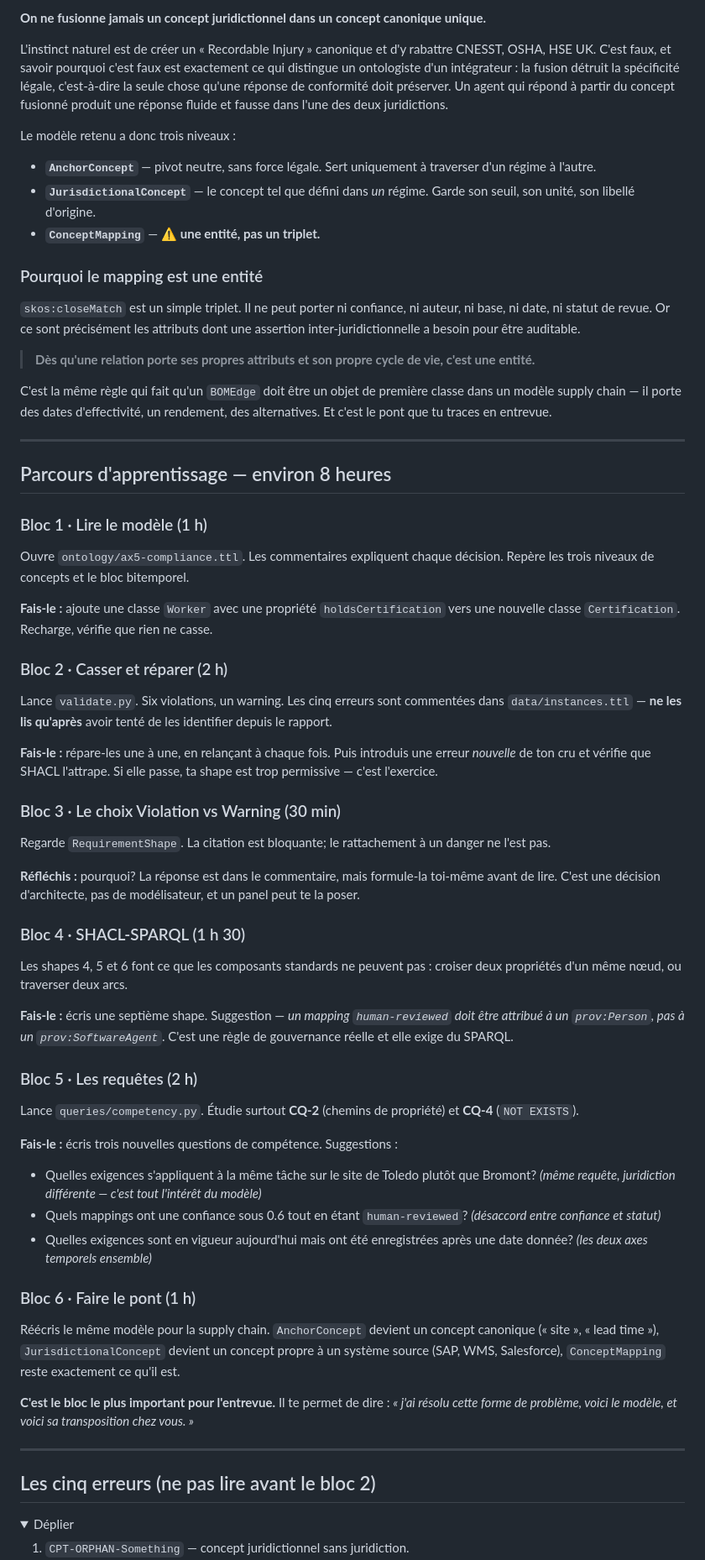
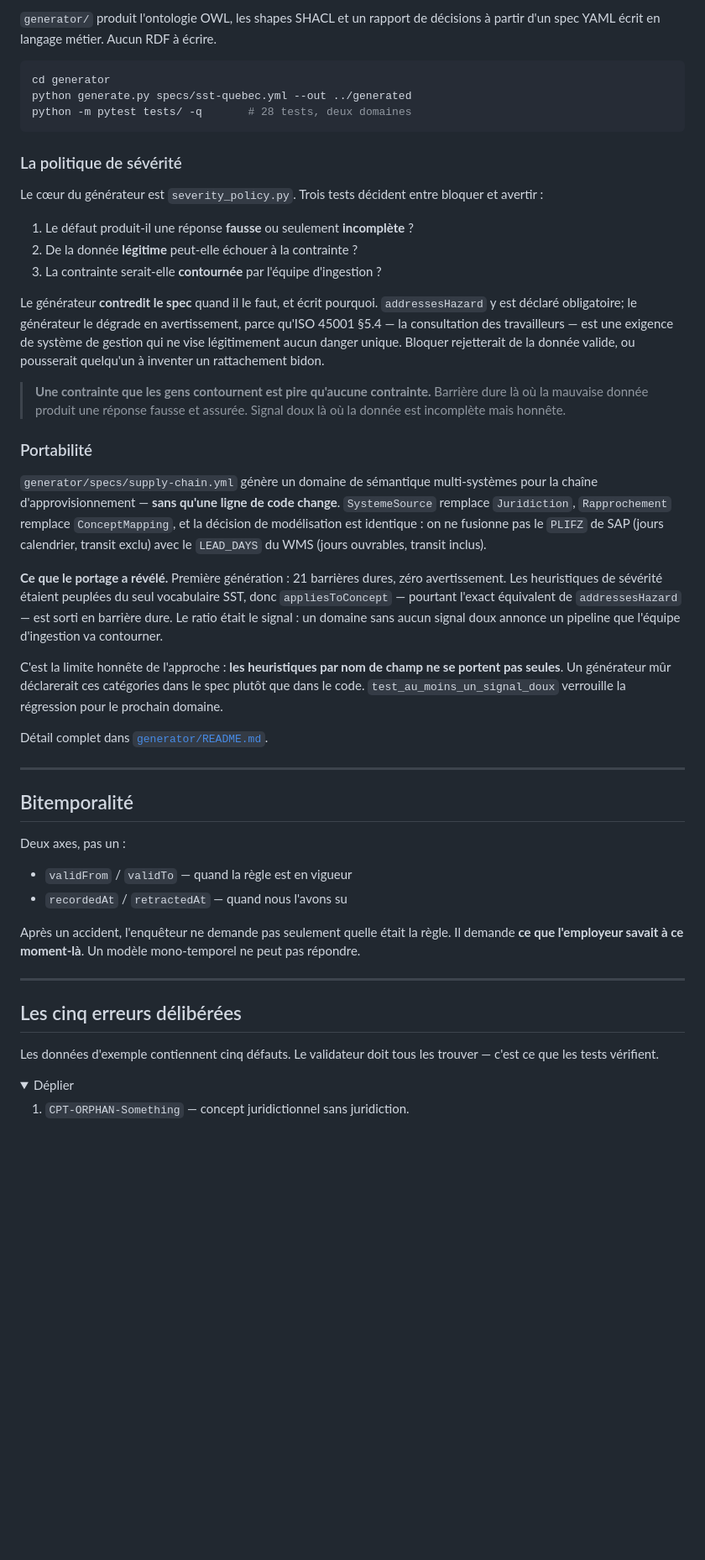
Before and after one commit to Preventera/ax5-compliance-ontology, a Markdown page: README.md, the part around one of its changes. Shown at 84% size. Drawn GitHub-style; folded sections open; blank space fills up the shorter version.

Commit message:
README: public-facing rewrite, link explorer and generator

````diff
--- a/README.md
+++ b/README.md
@@ -33,62 +97,74 @@ validate.py                   Le validateur
 
-**On ne fusionne jamais un concept juridictionnel dans un concept canonique unique.**
+`generator/` produit l'ontologie OWL, les shapes SHACL et un rapport de
+décisions à partir d'un spec YAML écrit en langage métier. Aucun RDF à écrire.
 
-L'instinct naturel est de créer un « Recordable Injury » canonique et d'y rabattre CNESST, OSHA, HSE UK. C'est faux, et savoir pourquoi c'est faux est exactement ce qui distingue un ontologiste d'un intégrateur : la fusion détruit la spécificité légale, c'est-à-dire la seule chose qu'une réponse de conformité doit préserver. Un agent qui répond à partir du concept fusionné produit une réponse fluide et fausse dans l'une des deux juridictions.
+```bash
+cd generator
+python generate.py specs/sst-quebec.yml --out ../generated
+python -m pytest tests/ -q       # 28 tests, deux domaines
+```
 
-Le modèle retenu a donc trois niveaux :
+### La politique de sévérité
 
-- **`AnchorConcept`** — pivot neutre, sans force légale. Sert uniquement à traverser d'un régime à l'autre.
-- **`JurisdictionalConcept`** — le concept tel que défini dans *un* régime. Garde son seuil, son unité, son libellé d'origine.
-- **`ConceptMapping`** — ⚠️ **une entité, pas un triplet.**
+Le cœur du générateur est `severity_policy.py`. Trois tests décident entre
+bloquer et avertir :
 
-### Pourquoi le mapping est une entité
+1. Le défaut produit-il une réponse **fausse** ou seulement **incomplète** ?
+2. De la donnée **légitime** peut-elle échouer à la contrainte ?
+3. La contrainte serait-elle **contournée** par l'équipe d'ingestion ?
 
-`skos:closeMatch` est un simple triplet. Il ne peut porter ni confiance, ni auteur, ni base, ni date, ni statut de revue. Or ce sont précisément les attributs dont une assertion inter-juridictionnelle a besoin pour être auditable.
+Le générateur **contredit le spec** quand il le faut, et écrit pourquoi.
+`addressesHazard` y est déclaré obligatoire; le générateur le dégrade en
+avertissement, parce qu'ISO 45001 §5.4 — la consultation des travailleurs — est
+une exigence de système de gestion qui ne vise légitimement aucun danger unique.
+Bloquer rejetterait de la donnée valide, ou pousserait quelqu'un à inventer un
+rattachement bidon.
 
-> **Dès qu'une relation porte ses propres attributs et son propre cycle de vie, c'est une entité.**
+> **Une contrainte que les gens contournent est pire qu'aucune contrainte.**
+> Barrière dure là où la mauvaise donnée produit une réponse fausse et assurée.
+> Signal doux là où la donnée est incomplète mais honnête.
 
-C'est la même règle qui fait qu'un `BOMEdge` doit être un objet de première classe dans un modèle supply chain — il porte des dates d'effectivité, un rendement, des alternatives. Et c'est le pont que tu traces en entrevue.
+### Portabilité
+
+`generator/specs/supply-chain.yml` génère un domaine de sémantique
+multi-systèmes pour la chaîne d'approvisionnement — **sans qu'une ligne de code
+change**. `SystemeSource` remplace `Juridiction`, `Rapprochement` remplace
+`ConceptMapping`, et la décision de modélisation est identique : on ne fusionne
+pas le `PLIFZ` de SAP (jours calendrier, transit exclu) avec le `LEAD_DAYS` du
+WMS (jours ouvrables, transit inclus).
+
+**Ce que le portage a révélé.** Première génération : 21 barrières dures, zéro
+avertissement. Les heuristiques de sévérité étaient peuplées du seul vocabulaire
+SST, donc `appliesToConcept` — pourtant l'exact équivalent de `addressesHazard`
+— est sorti en barrière dure. Le ratio était le signal : un domaine sans aucun
+signal doux annonce un pipeline que l'équipe d'ingestion va contourner.
+
+C'est la limite honnête de l'approche : **les heuristiques par nom de champ ne se
+portent pas seules**. Un générateur mûr déclarerait ces catégories dans le spec
+plutôt que dans le code. `test_au_moins_un_signal_doux` verrouille la régression
+pour le prochain domaine.
+
+Détail complet dans [`generator/README.md`](generator/README.md).
 
 ---
 
-## Parcours d'apprentissage — environ 8 heures
+## Bitemporalité
 
-### Bloc 1 · Lire le modèle (1 h)
-Ouvre `ontology/ax5-compliance.ttl`. Les commentaires expliquent chaque décision. Repère les trois niveaux de concepts et le bloc bitemporel.
+Deux axes, pas un :
 
-**Fais-le :** ajoute une classe `Worker` avec une propriété `holdsCertification` vers une nouvelle classe `Certification`. Recharge, vérifie que rien ne casse.
+- `validFrom` / `validTo` — quand la règle est en vigueur
+- `recordedAt` / `retractedAt` — quand nous l'avons su
 
-### Bloc 2 · Casser et réparer (2 h)
-Lance `validate.py`. Six violations, un warning. Les cinq erreurs sont commentées dans `data/instances.ttl` — **ne les lis qu'après** avoir tenté de les identifier depuis le rapport.
-
-**Fais-le :** répare-les une à une, en relançant à chaque fois. Puis introduis une erreur *nouvelle* de ton cru et vérifie que SHACL l'attrape. Si elle passe, ta shape est trop permissive — c'est l'exercice.
-
-### Bloc 3 · Le choix Violation vs Warning (30 min)
-Regarde `RequirementShape`. La citation est bloquante; le rattachement à un danger ne l'est pas.
-
-**Réfléchis :** pourquoi? La réponse est dans le commentaire, mais formule-la toi-même avant de lire. C'est une décision d'architecte, pas de modélisateur, et un panel peut te la poser.
-
-### Bloc 4 · SHACL-SPARQL (1 h 30)
-Les shapes 4, 5 et 6 font ce que les composants standards ne peuvent pas : croiser deux propriétés d'un même nœud, ou traverser deux arcs.
-
-**Fais-le :** écris une septième shape. Suggestion — *un mapping `human-reviewed` doit être attribué à un `prov:Person`, pas à un `prov:SoftwareAgent`*. C'est une règle de gouvernance réelle et elle exige du SPARQL.
-
-### Bloc 5 · Les requêtes (2 h)
-Lance `queries/competency.py`. Étudie surtout **CQ-2** (chemins de propriété) et **CQ-4** (`NOT EXISTS`).
-
-**Fais-le :** écris trois nouvelles questions de compétence. Suggestions :
-- Quelles exigences s'appliquent à la même tâche sur le site de Toledo plutôt que Bromont? *(même requête, juridiction différente — c'est tout l'intérêt du modèle)*
-- Quels mappings ont une confiance sous 0.6 tout en étant `human-reviewed`? *(désaccord entre confiance et statut)*
-- Quelles exigences sont en vigueur aujourd'hui mais ont été enregistrées après une date donnée? *(les deux axes temporels ensemble)*
-
-### Bloc 6 · Faire le pont (1 h)
-Réécris le même modèle pour la supply chain. `AnchorConcept` devient un concept canonique (« site », « lead time »), `JurisdictionalConcept` devient un concept propre à un système source (SAP, WMS, Salesforce), `ConceptMapping` reste exactement ce qu'il est.
-
-**C'est le bloc le plus important pour l'entrevue.** Il te permet de dire : *« j'ai résolu cette forme de problème, voici le modèle, et voici sa transposition chez vous. »*
+Après un accident, l'enquêteur ne demande pas seulement quelle était la règle.
+Il demande **ce que l'employeur savait à ce moment-là**. Un modèle mono-temporel
+ne peut pas répondre.
 
 ---
 
-## Les cinq erreurs (ne pas lire avant le bloc 2)
+## Les cinq erreurs délibérées
+
+Les données d'exemple contiennent cinq défauts. Le validateur doit tous les
+trouver — c'est ce que les tests vérifient.
 
 <details>
 <summary>Déplier</summary>
````
Also changed, not shown: other parts of README.md (+111 -41 lines).
